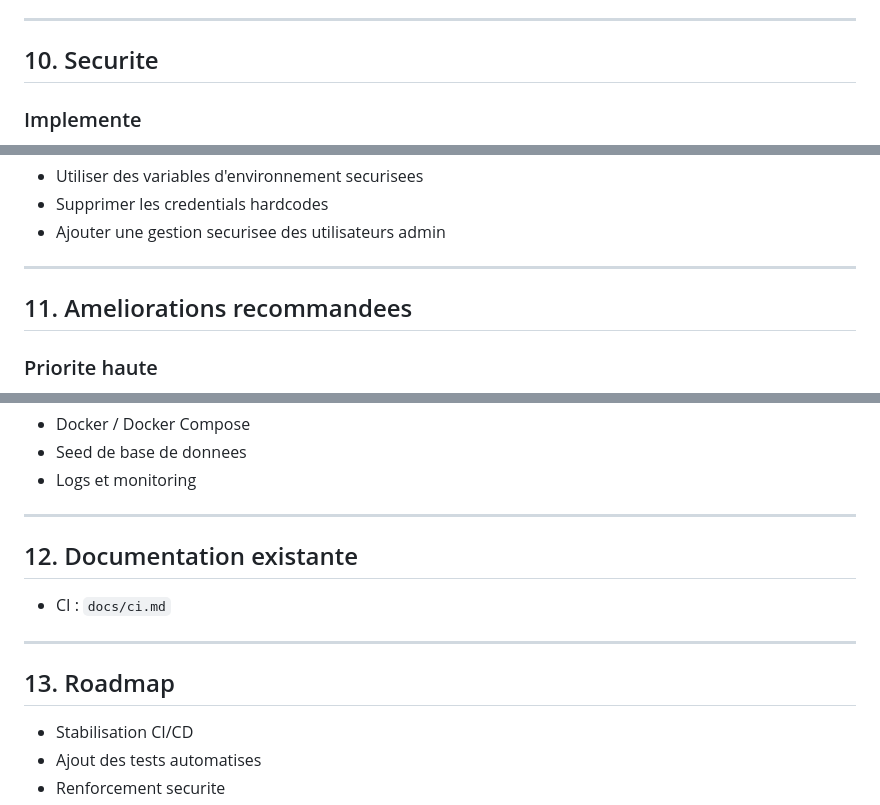
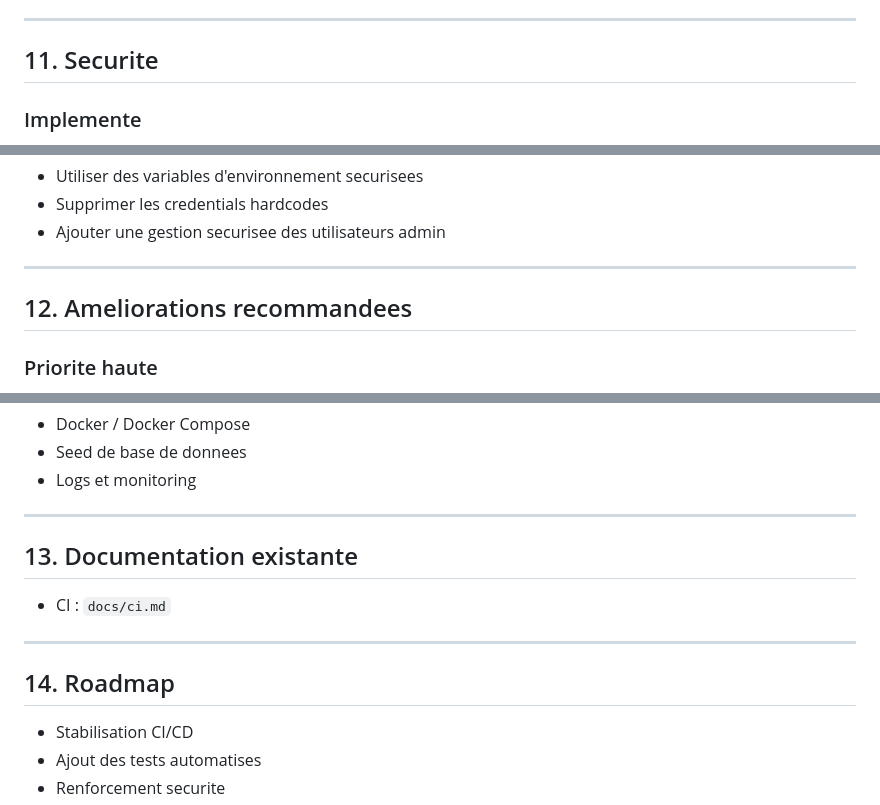
Before and after one commit to mbeddi5232-oss/do-sportwear, a Markdown page: docs/ci.md, 3 parts joined by grey strips. Drawn GitHub-style.

```diff
--- a/docs/ci.md
+++ b/docs/ci.md
@@ -218,7 +301,7 @@ Le pipeline inclut :
 
 ---
 
-## 10. Securite
+## 11. Securite
 
 ### Implemente
 
@@ -241,7 +324,7 @@ Le pipeline inclut :
 
 ---
 
-## 11. Ameliorations recommandees
+## 12. Ameliorations recommandees
 
 ### Priorite haute
 
@@ -257,13 +340,13 @@ Le pipeline inclut :
 
 ---
 
-## 12. Documentation existante
+## 13. Documentation existante
 
 - CI : `docs/ci.md`
 
 ---
 
-## 13. Roadmap
+## 14. Roadmap
 
 - Stabilisation CI/CD
 - Ajout des tests automatises
```
Also changed, not shown: other parts of docs/ci.md (+125 -42 lines), FileTREE.md (added, +119 -0 lines).
